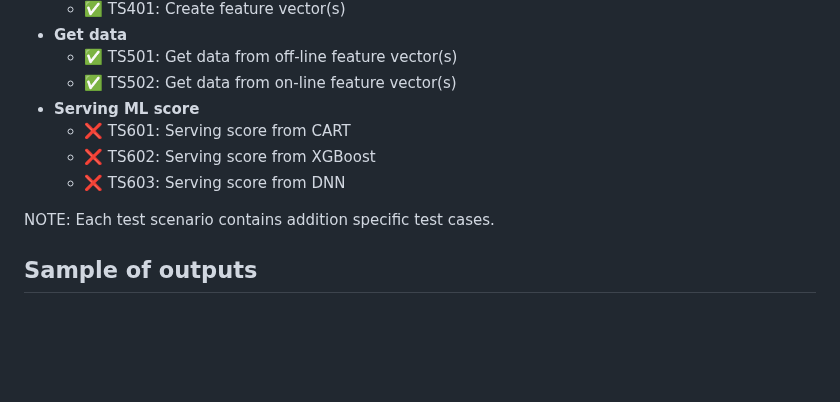
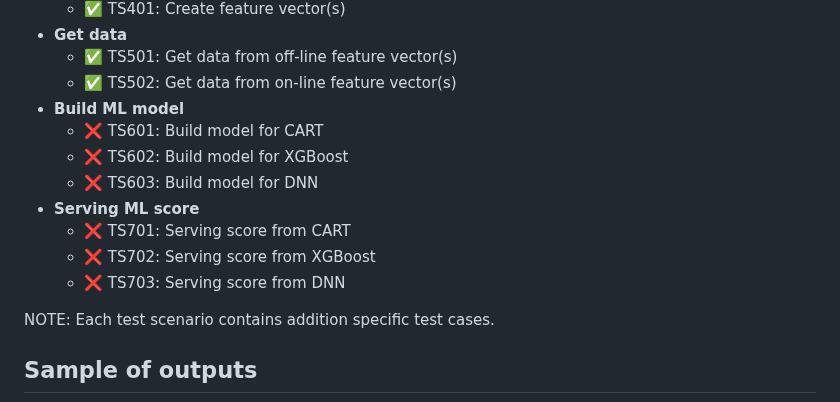
Before and after one commit to george0st/qgate-sln-mlrun, a Markdown page: README.md, the part around the change. Drawn GitHub-style; blank space fills up the shorter version.

```diff
--- a/README.md
+++ b/README.md
@@ -29,10 +29,14 @@ The quality gate covers these test scenarios (✅ done, ❌ in-progress/planned)
  - **Get data**
    - ✅ TS501: Get data from off-line feature vector(s)
    - ✅ TS502: Get data from on-line feature vector(s)
+ - **Build ML model**
+   - ❌ TS601: Build model for CART
+   - ❌ TS602: Build model for XGBoost
+   - ❌ TS603: Build model for DNN
  - **Serving ML score**
-   - ❌ TS601: Serving score from CART
-   - ❌ TS602: Serving score from XGBoost
-   - ❌ TS603: Serving score from DNN
+   - ❌ TS701: Serving score from CART
+   - ❌ TS702: Serving score from XGBoost
+   - ❌ TS703: Serving score from DNN
 
 NOTE: Each test scenario contains addition specific test cases.
 
```
